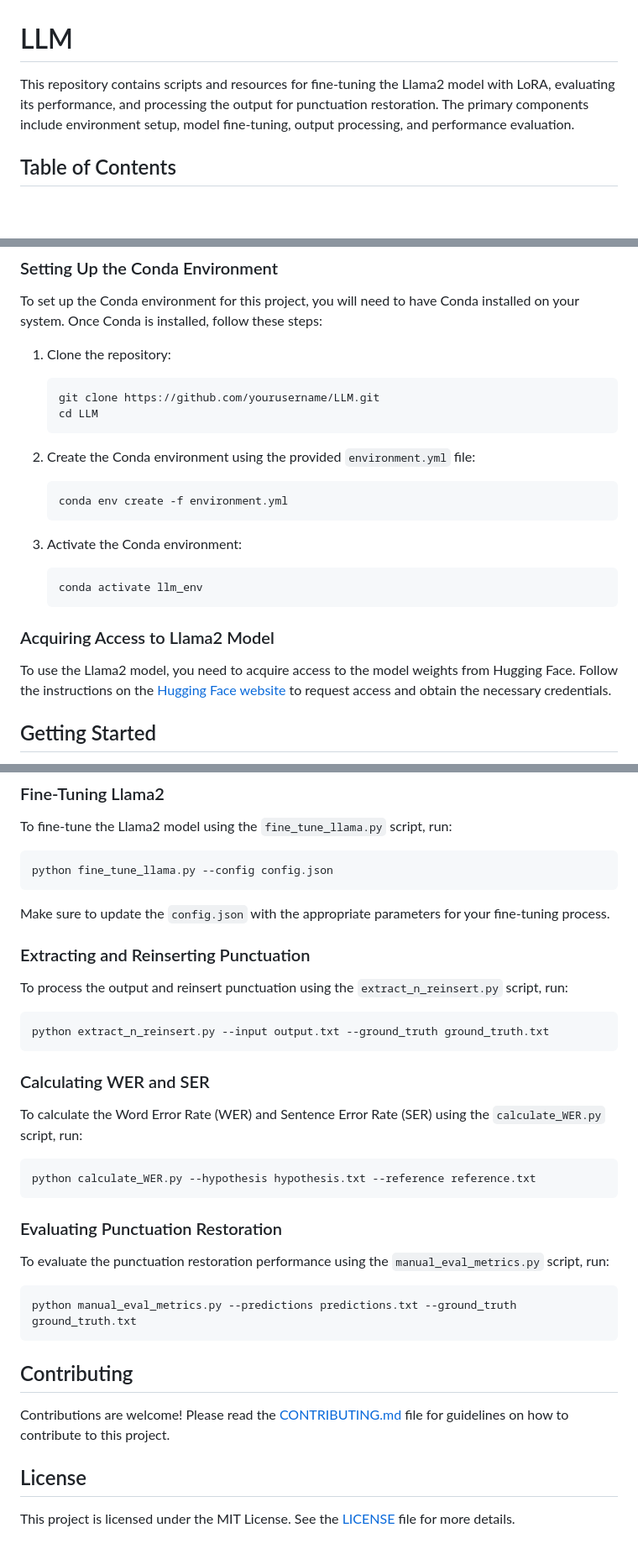
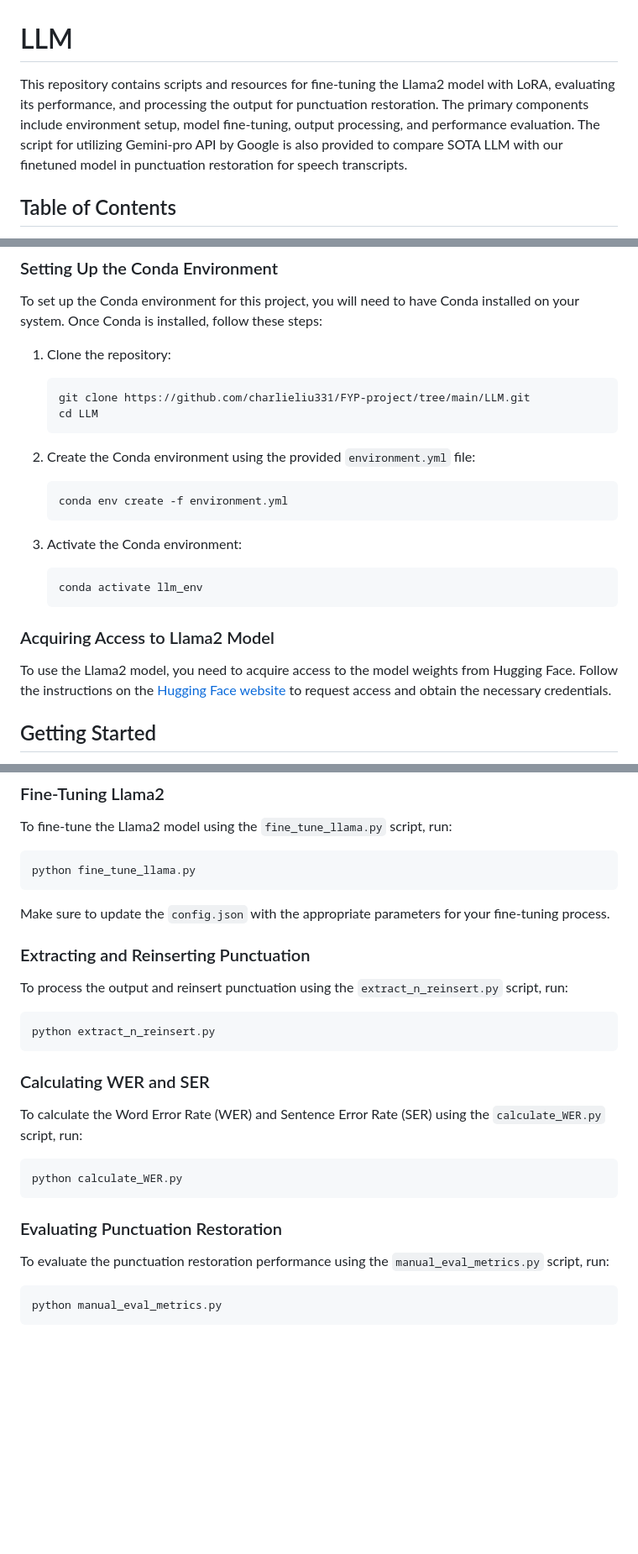
Before and after one commit to charlieliu331/FYP-project, a Markdown page: LLM/README.md, 3 parts joined by grey strips. Shown at 84% size. Rendered like a GitHub page; blank space fills up the shorter version.

````diff
--- a/LLM/README.md
+++ b/LLM/README.md
@@ -1,7 +1,7 @@
 
 # LLM
 
-This repository contains scripts and resources for fine-tuning the Llama2 model with LoRA, evaluating its performance, and processing the output for punctuation restoration. The primary components include environment setup, model fine-tuning, output processing, and performance evaluation.
+This repository contains scripts and resources for fine-tuning the Llama2 model with LoRA, evaluating its performance, and processing the output for punctuation restoration. The primary components include environment setup, model fine-tuning, output processing, and performance evaluation. The script for utilizing Gemini-pro API by Google is also provided to compare SOTA LLM with our finetuned model in punctuation restoration for speech transcripts.
 
 ## Table of Contents
 - [Installation](#installation)
@@ -18,7 +18,7 @@ To set up the Conda environment for this project, you will need to have Conda in
 
 1. Clone the repository:
    ```bash
-   git clone https://github.com/yourusername/LLM.git
+   git clone https://github.com/charlieliu331/FYP-project/tree/main/LLM.git
    cd LLM
    ```
 
@@ -64,32 +64,24 @@ This file specifies the dependencies and environment configuration needed to run
 ### Fine-Tuning Llama2
 To fine-tune the Llama2 model using the `fine_tune_llama.py` script, run:
 ```bash
-python fine_tune_llama.py --config config.json
+python fine_tune_llama.py
 ```
 Make sure to update the `config.json` with the appropriate parameters for your fine-tuning process.
 
 ### Extracting and Reinserting Punctuation
 To process the output and reinsert punctuation using the `extract_n_reinsert.py` script, run:
 ```bash
-python extract_n_reinsert.py --input output.txt --ground_truth ground_truth.txt
+python extract_n_reinsert.py
 ```
 
 ### Calculating WER and SER
 To calculate the Word Error Rate (WER) and Sentence Error Rate (SER) using the `calculate_WER.py` script, run:
 ```bash
-python calculate_WER.py --hypothesis hypothesis.txt --reference reference.txt
+python calculate_WER.py
 ```
 
 ### Evaluating Punctuation Restoration
 To evaluate the punctuation restoration performance using the `manual_eval_metrics.py` script, run:
 ```bash
-python manual_eval_metrics.py --predictions predictions.txt --ground_truth ground_truth.txt
+python manual_eval_metrics.py
 ```
-
-## Contributing
-
-Contributions are welcome! Please read the [CONTRIBUTING.md](CONTRIBUTING.md) file for guidelines on how to contribute to this project.
-
-## License
-
-This project is licensed under the MIT License. See the [LICENSE](LICENSE) file for more details.
````
Also changed, not shown: other parts of LLM/README.md (+1 -1 lines).
